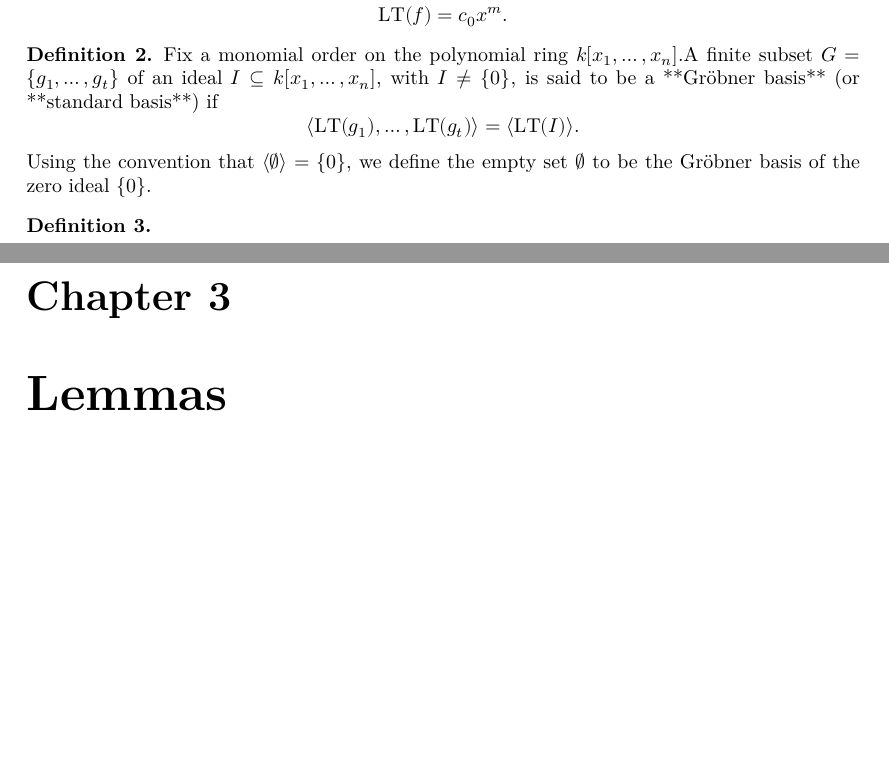
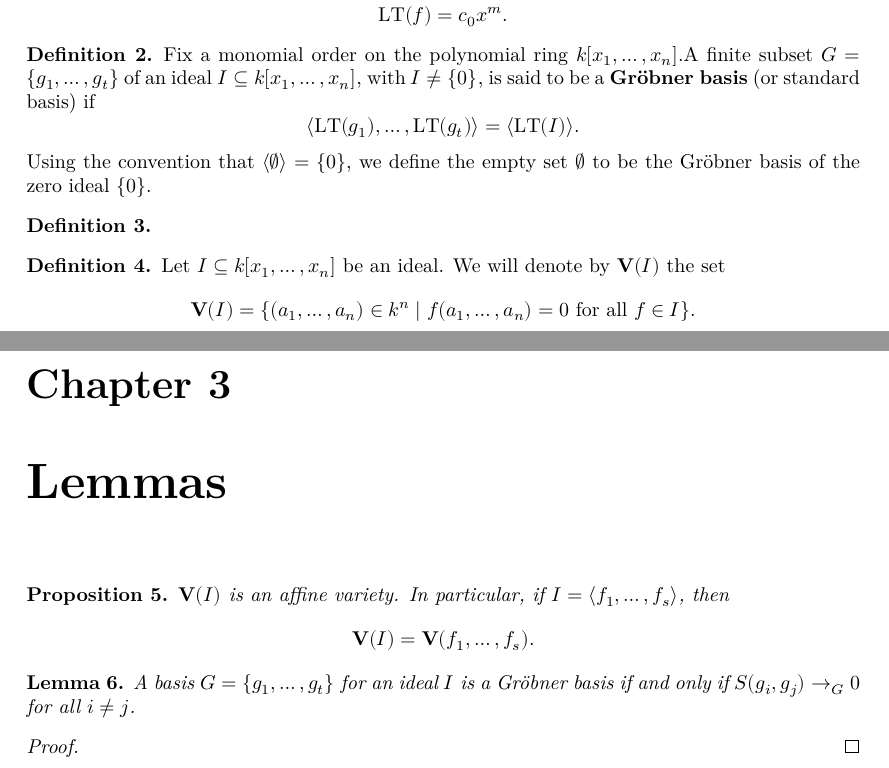
Before and after one commit to Hagb/groebner_proj, a LaTeX document (blueprint/src/print.tex, which reads blueprint/src/content.tex): two parts of pages 3 and 4 of 4, joined at a grey line, cut so that both start at the same text, the shorter picture padded with empty space. Compiled offline with XeLaTeX.

Commit message:
add some lemma

```diff
--- a/blueprint/src/content.tex
+++ b/blueprint/src/content.tex
@@ -31,7 +31,8 @@ This project presents a formalization of Gröbner basis theory in the Lean 4 the
 
 \begin{definition}\label{Gröbner Basis}
   \leanok
-  Fix a monomial order on the polynomial ring $k[x_1, \ldots, x_n]$.A finite subset $G = \{g_1, \ldots, g_t\}$ of an ideal $I \subseteq k[x_1, \ldots, x_n]$, with $I \ne \{0\}$, is said to be a **Gröbner basis** (or **standard basis**) if
+  \uses{Leading Term}
+  Fix a monomial order on the polynomial ring $k[x_1, \ldots, x_n]$.A finite subset $G = \{g_1, \ldots, g_t\}$ of an ideal $I \subseteq k[x_1, \ldots, x_n]$, with $I \ne \{0\}$, is said to be a \textbf{Gröbner basis} (or standard basis) if
   \[
   \langle \operatorname{LT}(g_1), \ldots, \operatorname{LT}(g_t) \rangle = \langle \operatorname{LT}(I) \rangle.
   \]
@@ -42,5 +43,27 @@ This project presents a formalization of Gröbner basis theory in the Lean 4 the
 
 \end{definition}
 
+\begin{definition}\label{Variety}
+  Let \( I \subseteq k[x_1, \ldots, x_n] \) be an ideal. We will denote by \( \mathbf{V}(I) \) the set
+  \[
+  \mathbf{V}(I) = \{(a_1, \ldots, a_n) \in k^n \mid f(a_1, \ldots, a_n) = 0 \text{ for all } f \in I\}.
+  \]
+\end{definition}
+
 
 \chapter{Lemmas}
+\begin{proposition}\label{f_generate_variety}
+  \uses{Variety}
+  \( \mathbf{V}(I) \) is an affine variety. In particular, if \( I = \langle f_1, \ldots, f_s \rangle \), then
+  \[
+  \mathbf{V}(I) = \mathbf{V}(f_1, \ldots, f_s).
+  \]
+\end{proposition}
+
+\begin{lemma}\label{Buchberger Criteria}
+\uses{S Polynomial}
+A basis \( G = \{ g_1, \ldots, g_t \} \) for an ideal \( I \) is a Gröbner basis if and only if \( S(g_i, g_j) \to_G 0 \) for all \( i \neq j \).
+\end{lemma}
+\begin{proof}
+
+\end{proof}
```
Also changed, not shown: 1 other file.
